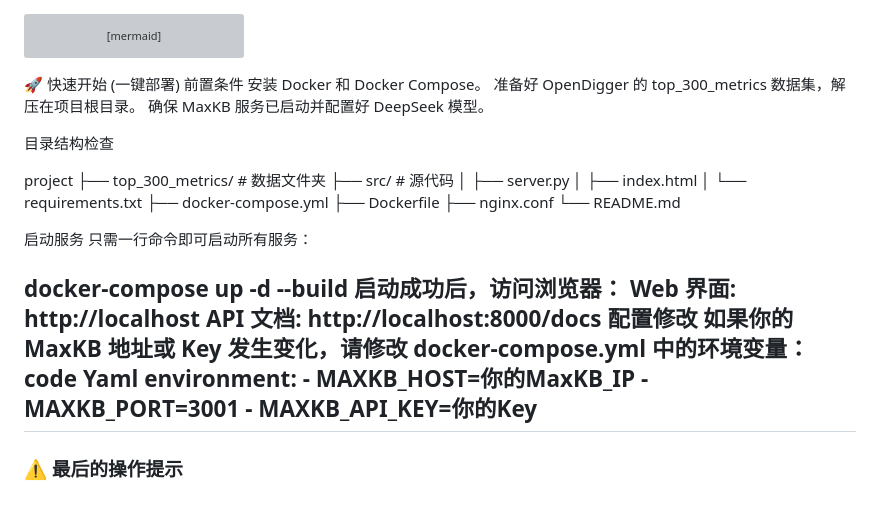
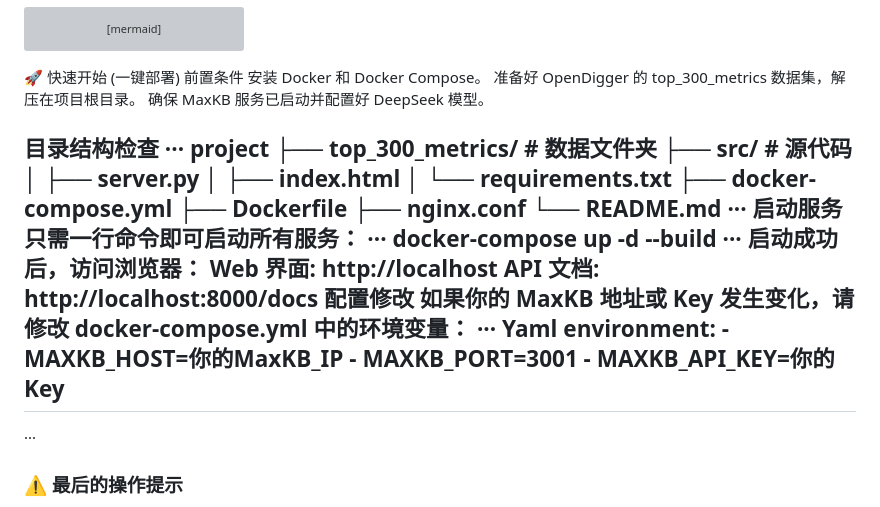
Before and after one commit to Richard3533/openrank2025, a Markdown page: README.md, the part around the change. Drawn GitHub-style; grey boxes are pictures that could not be loaded.

```diff
--- a/README.md
+++ b/README.md
@@ -56,7 +56,7 @@ graph TD
 确保 MaxKB 服务已启动并配置好 DeepSeek 模型。
 
 目录结构检查
-
+···
 project
 ├── top_300_metrics/      # 数据文件夹
 ├── src/                  # 源代码
@@ -67,24 +67,25 @@ project
 ├── Dockerfile
 ├── nginx.conf
 └── README.md
-
+···
 启动服务
 只需一行命令即可启动所有服务：
-
+···
 docker-compose up -d --build
+···
 启动成功后，访问浏览器：
 Web 界面: http://localhost
 API 文档: http://localhost:8000/docs
 配置修改
 如果你的 MaxKB 地址或 Key 发生变化，请修改 docker-compose.yml 中的环境变量：
-code
+···
 Yaml
 environment:
       - MAXKB_HOST=你的MaxKB_IP
       - MAXKB_PORT=3001
       - MAXKB_API_KEY=你的Key
 ---
-
+···
 ### ⚠️ 最后的操作提示
 
 1.  **文件位置**：确保 `docker-compose.yml`, `Dockerfile`, `nginx.conf` 都在项目根目录。`src` 文件夹里放代码，`top_300_metrics` 文件夹里放数据。
```
